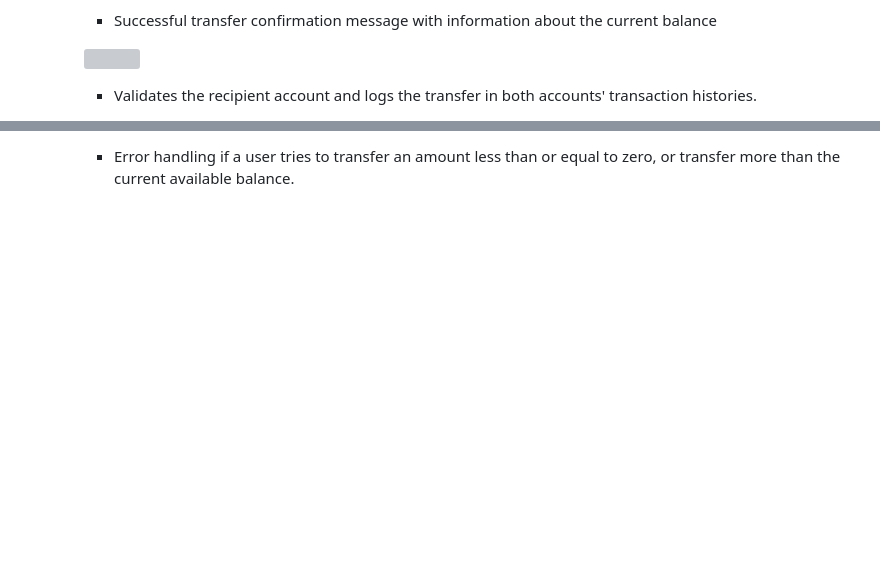
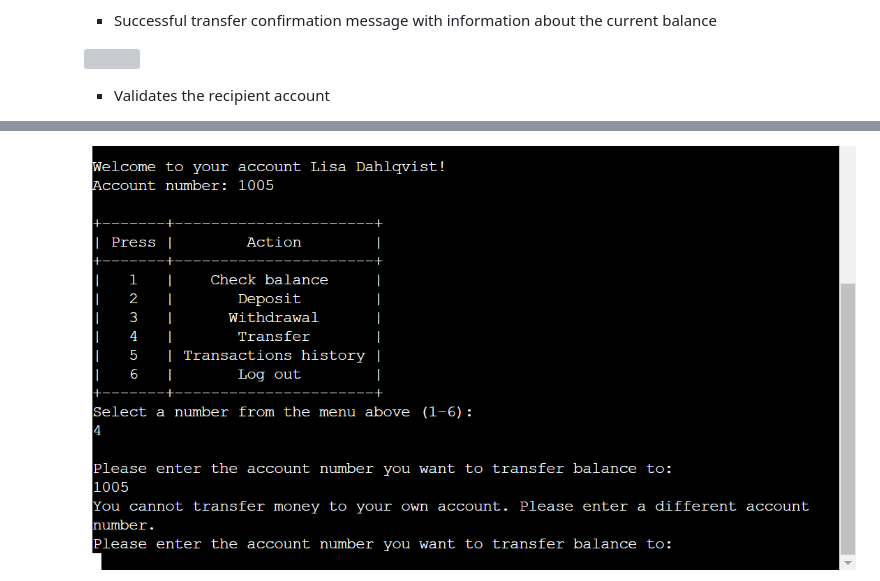
Before and after one commit to Fariba-Kamani/online-bank-account-system, a Markdown page: README.md, 2 parts joined by grey strips. GitHub-like rendering; pictures changed too: assets/images/transfer-validation-error-to-their-own-account.png (added); blank space fills up the shorter version; grey boxes are pictures that could not be loaded.

```diff
--- a/README.md
+++ b/README.md
@@ -239,5 +239,5 @@ Python
 
     ![]()
 
-    * Validates the recipient account and logs the transfer in both accounts' transaction histories.
+    * Validates the recipient account
 
@@ -245,3 +245,3 @@ Python
 
-    * Error handling if a user tries to transfer an amount less than or equal to zero, or transfer more than the current available balance.
+    ![Transfer validation error in case the user has inputted their own account](assets/images/transfer-validation-error-to-their-own-account.png)
 
```
Also changed, not shown: other parts of README.md (+10 -2 lines), 1 other file.
